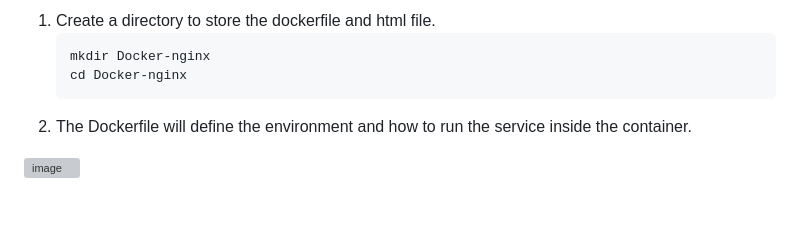
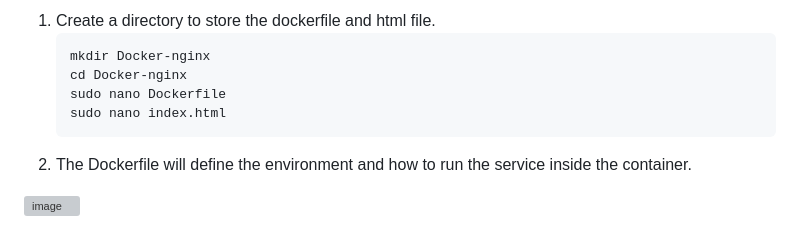
Before and after one commit to Shomeshwar-K/-Set-Up-a-Virtualized-Environment-Using-Docker, a Markdown page: README.md, the part around the change. Rendered like a GitHub page; blank space fills up the shorter version; grey boxes are pictures that could not be loaded.

````diff
--- a/README.md
+++ b/README.md
@@ -44,6 +44,8 @@ To set up a containerized environment using Docker on an AWS EC2 instance. The c
    ```bash
    mkdir Docker-nginx
    cd Docker-nginx
+   sudo nano Dockerfile
+   sudo nano index.html
 2. The Dockerfile will define the environment and how to run the service inside the container.
 
 ![image](https://github.com/user-attachments/assets/9edce357-4028-4728-a8e3-0f3a3f0ca9af)
````
